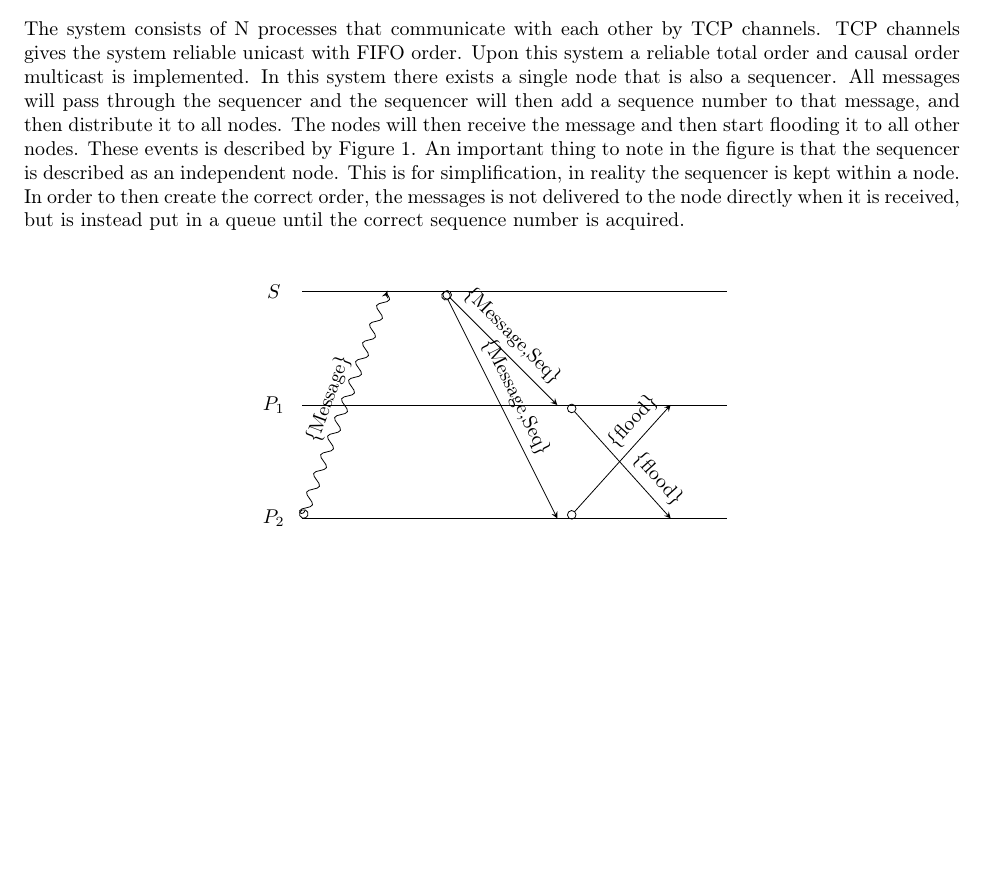
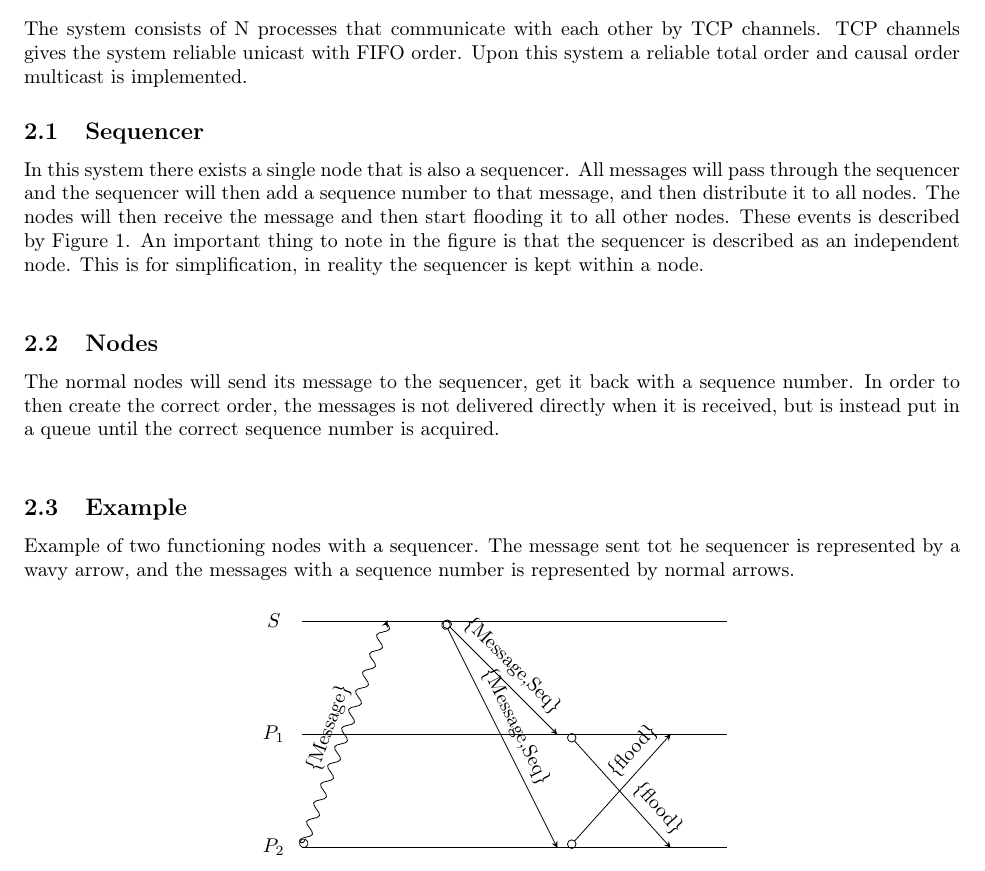
Before and after one commit to AndersNordin/tda297, a LaTeX document (Lab2/lab2.tex): part of page 2 of 4, cut so that both start at the same text, the shorter picture padded with empty space. Compiled offline with pdfLaTeX.

Commit message:
devide and conquer

```diff
--- a/Lab2/lab2.tex
+++ b/Lab2/lab2.tex
@@ -19,21 +19,33 @@
 \newpage
 
 \section{Introduction}
-  This report describes some of the problems of distributed network and how to maintain total order as well as causal order in a system that has reliable unicast FIFO order messaging.\\
-  The report will start with a short description of the system and what algorithms used. Then reliability is discussed and how the system solve integrity, validity and agreement. After that an explanation of how the system holds for total and causal order. Then there is an explanation of how the system handle crashing processes. Lastly there is a conclusion.
+  This report describes some of the problems of distributed network and how to maintain total order
+  as well as causal order in a system that has reliable unicast FIFO order messaging.\\
+  The report will start with a short description of the system and what algorithms used.
+  Then reliability is discussed and how the system solve integrity, validity and agreement.
+  After that an explanation of how the system holds for total and causal order. Then there
+  is an explanation of how the system handle crashing processes. Lastly there is a conclusion.
 
 \section{Description of the system}
  The system consists of N processes that communicate with each other by TCP channels.
  TCP channels gives the system reliable unicast with FIFO order. Upon this system a
- reliable total order and causal order multicast is implemented. In this system there
- exists a single node that is also a sequencer. All messages will pass through the sequencer
- and the sequencer will then add a sequence number to that message, and then distribute it to
- all nodes. The nodes will then receive the message and then start flooding it to all other nodes.
- These events is described by Figure \ref{fig1}. An important thing to note in the figure is that
- the sequencer is described as an independent node. This is for simplification, in reality the sequencer
- is kept within a node. \\
- In order to then create the correct order, the messages is not delivered to the node directly when
+ reliable total order and causal order multicast is implemented.
+ \subsection{Sequencer}
+ In this system there exists a single node that is also a sequencer. All messages will
+ pass through the sequencer and the sequencer will then add a sequence number to that
+ message, and then distribute it to all nodes. The nodes will then receive the message
+ and then start flooding it to all other nodes. These events is described by Figure
+ \ref{fig1}. An important thing to note in the figure is that the sequencer is described
+ as an independent node. This is for simplification, in reality the sequencer is kept
+ within a node. \\
+ \subsection{Nodes}
+ The normal nodes will send its message to the sequencer, get it back with a sequence number.
+ In order to then create the correct order, the messages is not delivered directly when
  it is received, but is instead put in a queue until the correct sequence number is acquired.\\
+ \subsection{Example}
+ Example of two functioning nodes with a sequencer. The message sent tot he sequencer is
+ represented by a wavy arrow, and the messages with a sequence number is represented by normal
+ arrows.
   \begin{figure}[h]
     \centering
     \begin{tikzpicture}
```
